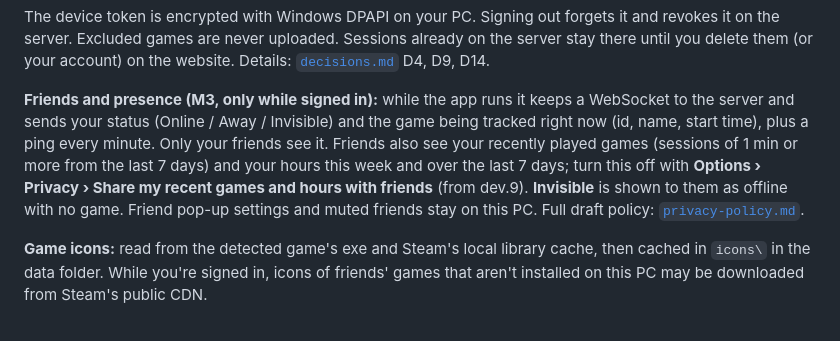
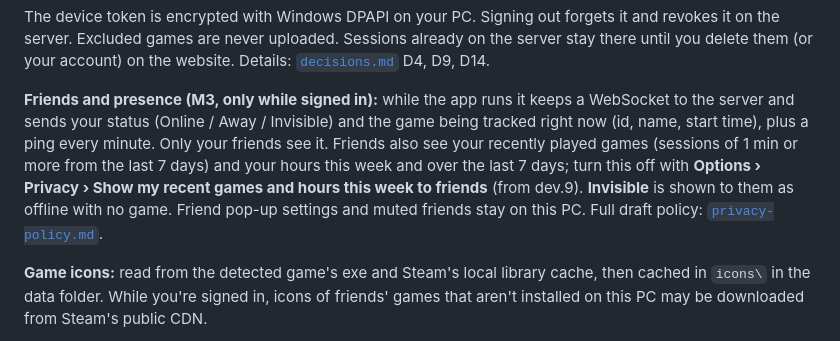
Before and after one commit to Lucrona/fraglink, a Markdown page: docs/privacy.md, the part around the change. GitHub-like rendering.

Commit message:
docs: privacy setting label

```diff
--- a/docs/privacy.md
+++ b/docs/privacy.md
@@ -19,7 +19,7 @@
 
 The device token is encrypted with Windows DPAPI on your PC. Signing out forgets it and revokes it on the server. Excluded games are never uploaded. Sessions already on the server stay there until you delete them (or your account) on the website. Details: [`decisions.md`](decisions.md) D4, D9, D14.
 
-**Friends and presence (M3, only while signed in):** while the app runs it keeps a WebSocket to the server and sends your status (Online / Away / Invisible) and the game being tracked right now (id, name, start time), plus a ping every minute. Only your friends see it. Friends also see your recently played games (sessions of 1 min or more from the last 7 days) and your hours this week and over the last 7 days; turn this off with **Options › Privacy › Share my recent games and hours with friends** (from dev.9). **Invisible** is shown to them as offline with no game. Friend pop-up settings and muted friends stay on this PC. Full draft policy: [`privacy-policy.md`](privacy-policy.md).
+**Friends and presence (M3, only while signed in):** while the app runs it keeps a WebSocket to the server and sends your status (Online / Away / Invisible) and the game being tracked right now (id, name, start time), plus a ping every minute. Only your friends see it. Friends also see your recently played games (sessions of 1 min or more from the last 7 days) and your hours this week and over the last 7 days; turn this off with **Options › Privacy › Show my recent games and hours this week to friends** (from dev.9). **Invisible** is shown to them as offline with no game. Friend pop-up settings and muted friends stay on this PC. Full draft policy: [`privacy-policy.md`](privacy-policy.md).
 
 **Game icons:** read from the detected game's exe and Steam's local library cache, then cached in `icons\` in the data folder. While you're signed in, icons of friends' games that aren't installed on this PC may be downloaded from Steam's public CDN.
 
```
